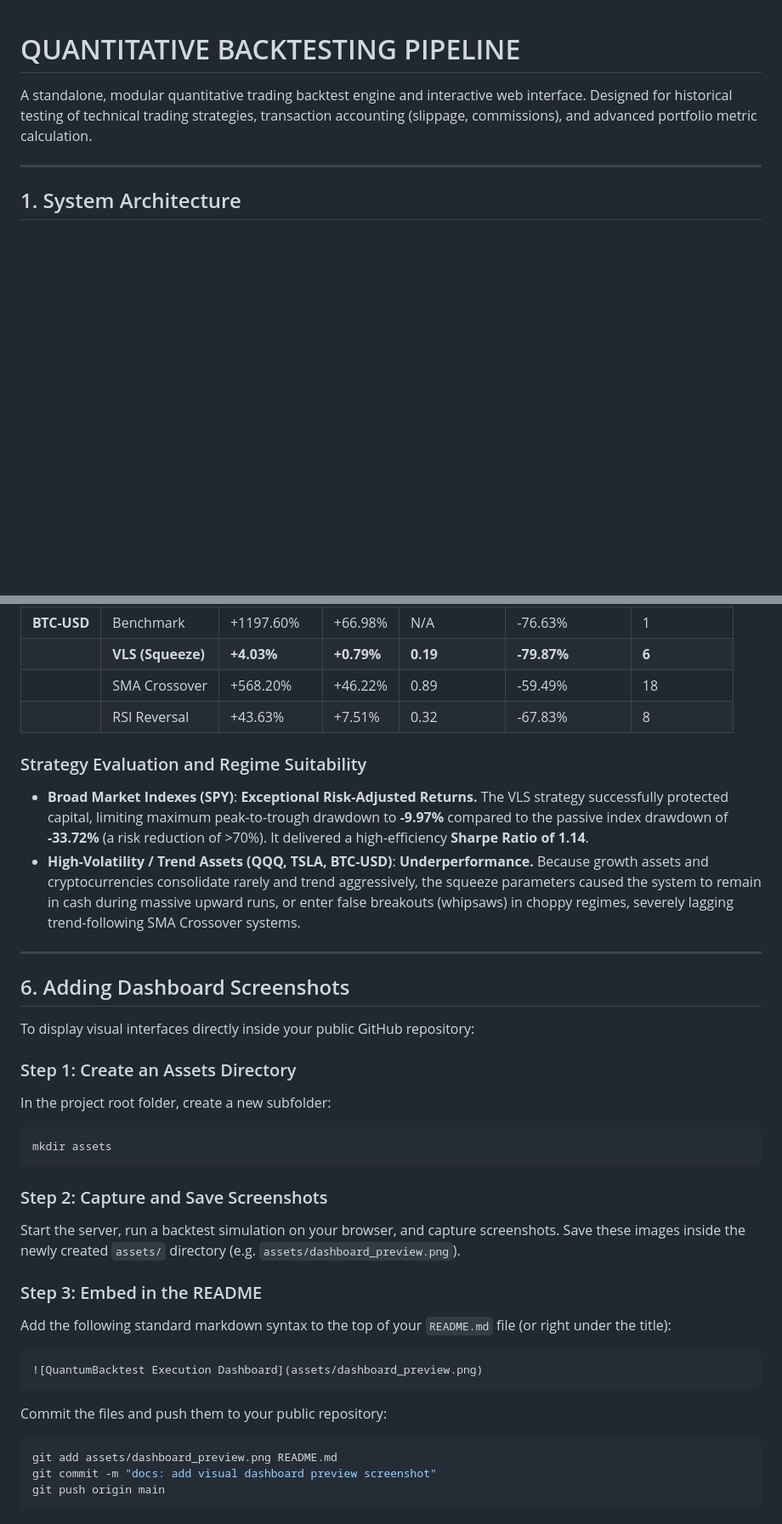
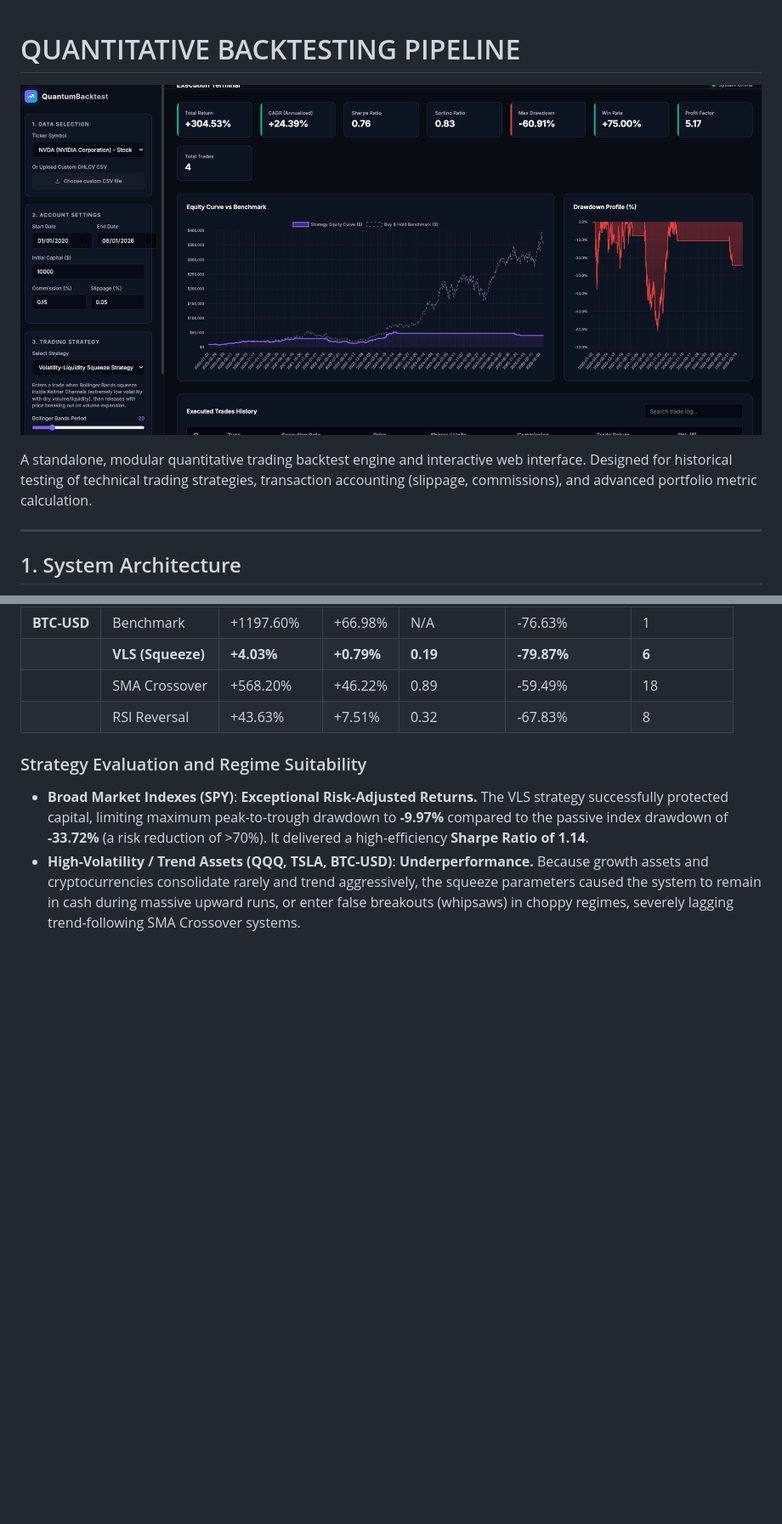
Before and after one commit to azimsaidov/quant-backtesting-pipeline, a Markdown page: README.md, 2 parts joined by grey strips. Shown: that part at 85% size. Drawn GitHub-style; pictures changed too: assets/quantbacktestdash.png (added); blank space fills up the shorter version.

Commit message:
docs: embed dashboard preview image in README.md

````diff
--- a/README.md
+++ b/README.md
@@ -1,4 +1,6 @@
 # QUANTITATIVE BACKTESTING PIPELINE
+
+![QuantumBacktest Execution Dashboard](assets/quantbacktestdash.png)
 
 A standalone, modular quantitative trading backtest engine and interactive web interface. Designed for historical testing of technical trading strategies, transaction accounting (slippage, commissions), and advanced portfolio metric calculation.
 
@@ -198,30 +200,3 @@ Initial capital was set to $10,000.00 with transaction commission rate at 0.15%
 ### Strategy Evaluation and Regime Suitability
 *   **Broad Market Indexes (SPY)**: **Exceptional Risk-Adjusted Returns.** The VLS strategy successfully protected capital, limiting maximum peak-to-trough drawdown to **-9.97%** compared to the passive index drawdown of **-33.72%** (a risk reduction of >70%). It delivered a high-efficiency **Sharpe Ratio of 1.14**.
 *   **High-Volatility / Trend Assets (QQQ, TSLA, BTC-USD)**: **Underperformance.** Because growth assets and cryptocurrencies consolidate rarely and trend aggressively, the squeeze parameters caused the system to remain in cash during massive upward runs, or enter false breakouts (whipsaws) in choppy regimes, severely lagging trend-following SMA Crossover systems.
-
----
-
-## 6. Adding Dashboard Screenshots
-
-To display visual interfaces directly inside your public GitHub repository:
-
-### Step 1: Create an Assets Directory
-In the project root folder, create a new subfolder:
-```bash
-mkdir assets
-```
-
-### Step 2: Capture and Save Screenshots
-Start the server, run a backtest simulation on your browser, and capture screenshots. Save these images inside the newly created `assets/` directory (e.g. `assets/dashboard_preview.png`).
-
-### Step 3: Embed in the README
-Add the following standard markdown syntax to the top of your `README.md` file (or right under the title):
-```markdown
-![QuantumBacktest Execution Dashboard](assets/dashboard_preview.png)
-```
-Commit the files and push them to your public repository:
-```bash
-git add assets/dashboard_preview.png README.md
-git commit -m "docs: add visual dashboard preview screenshot"
-git push origin main
-```
````
